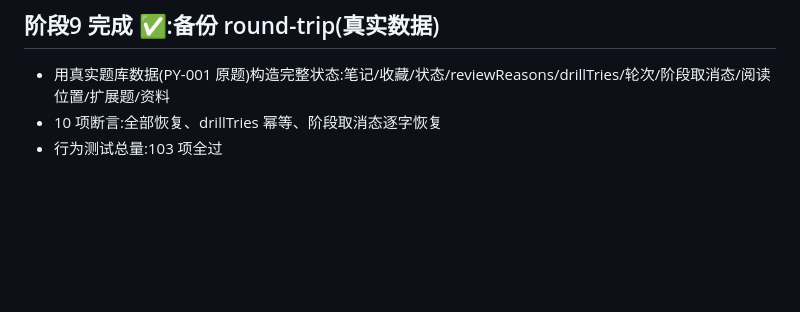
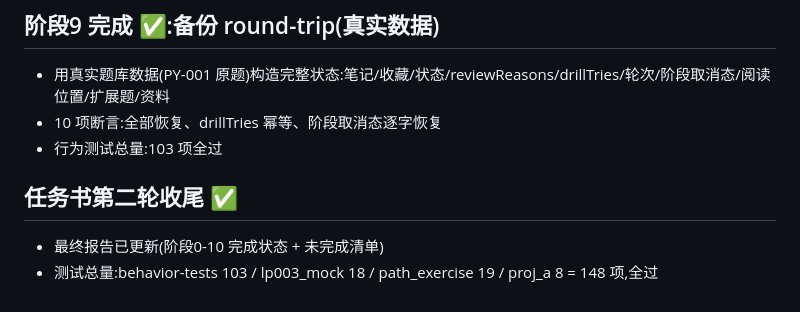
Before and after one commit to DZH166/ai-interview-site, a Markdown page: docs/upgrade-progress.md, the part around the change. GitHub-like rendering; blank space fills up the shorter version.

```diff
--- a/docs/upgrade-progress.md
+++ b/docs/upgrade-progress.md
@@ -159,3 +159,8 @@
 - 用真实题库数据(PY-001 原题)构造完整状态:笔记/收藏/状态/reviewReasons/drillTries/轮次/阶段取消态/阅读位置/扩展题/资料
 - 10 项断言:全部恢复、drillTries 幂等、阶段取消态逐字恢复
 - 行为测试总量:103 项全过
+
+## 任务书第二轮收尾 ✅
+
+- 最终报告已更新(阶段0-10 完成状态 + 未完成清单)
+- 测试总量:behavior-tests 103 / lp003_mock 18 / path_exercise 19 / proj_a 8 = 148 项,全过
```
Also changed, not shown: docs/upgrade-final-report.md (+15 -5 lines).
